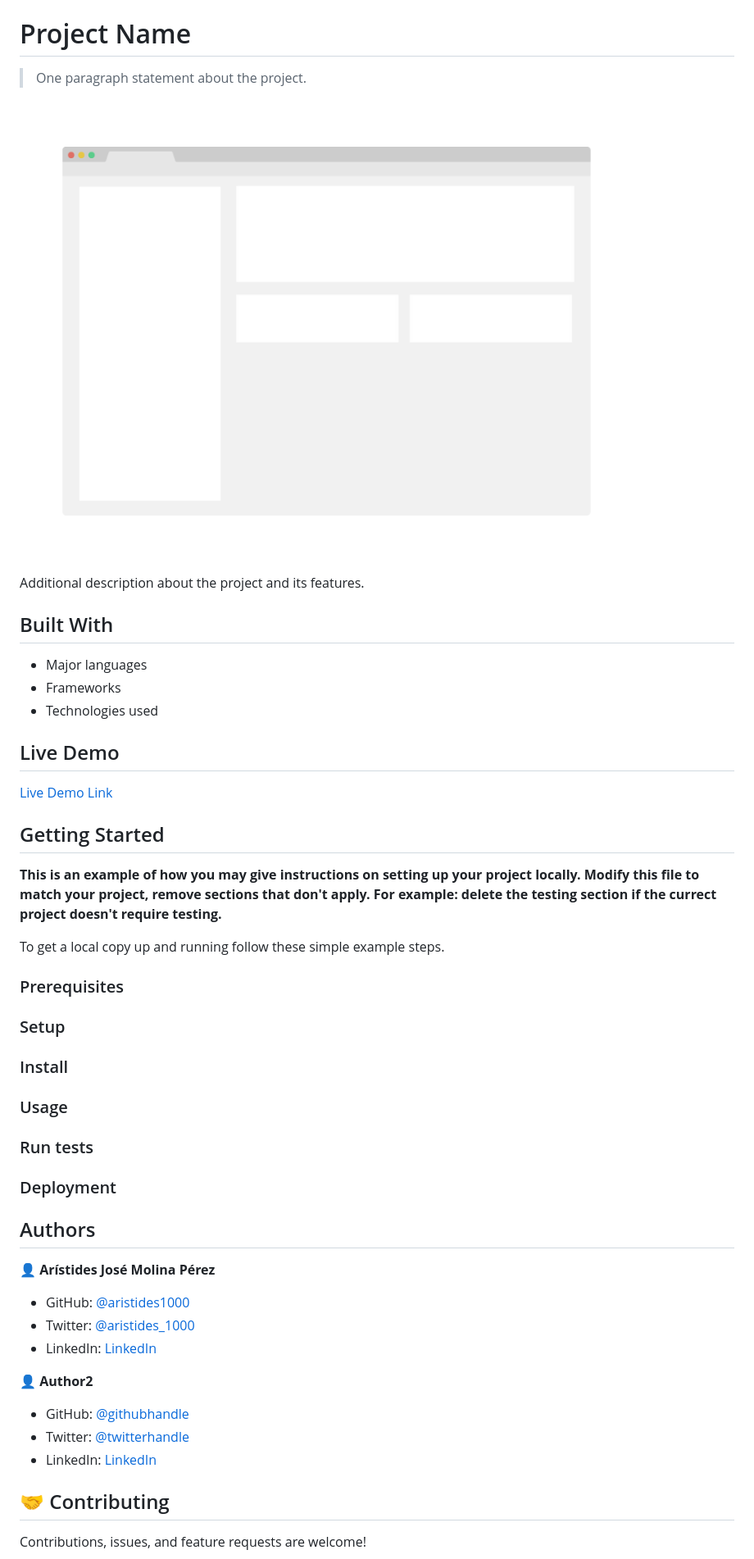
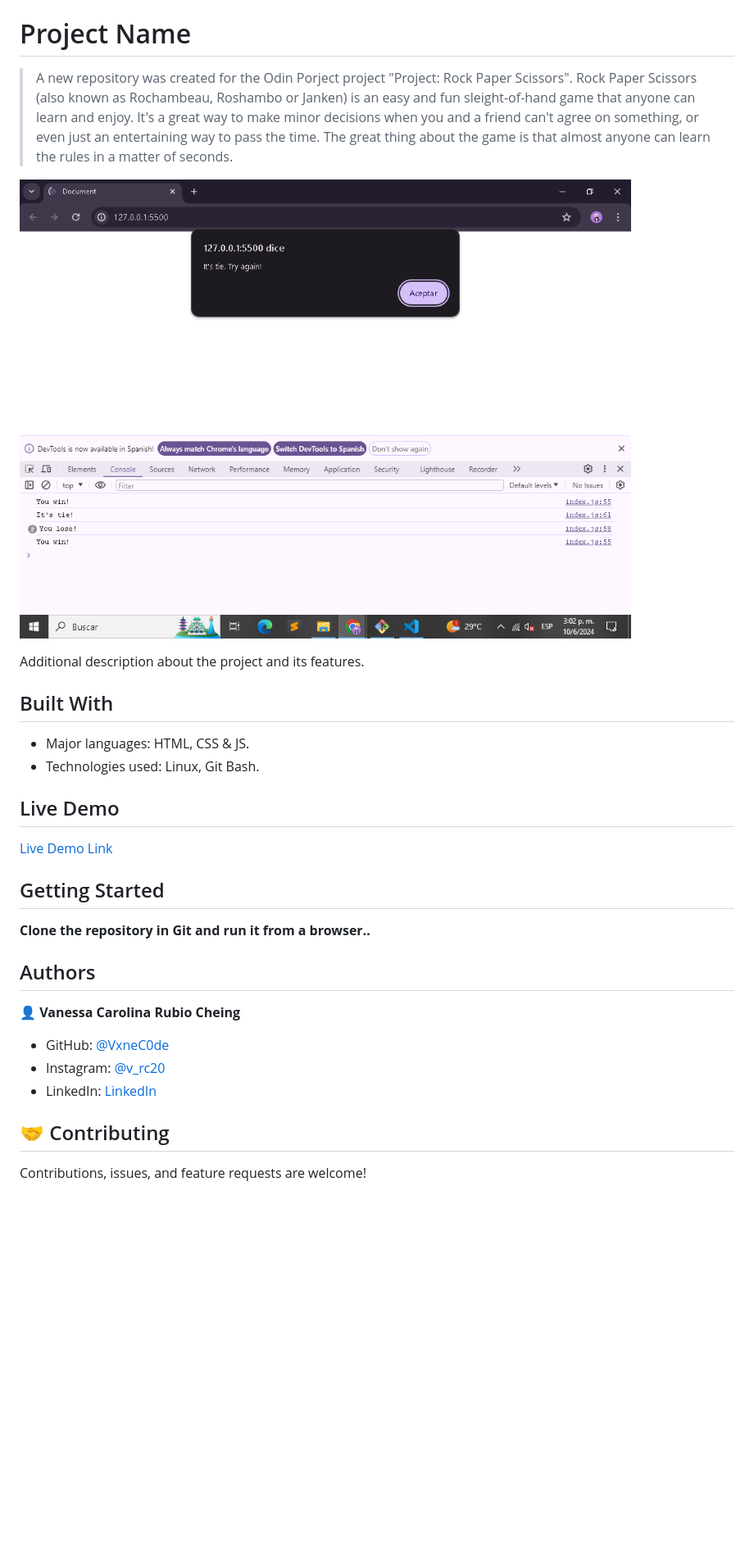
Before and after one commit to VxneC0de/project_rock_paper_scissors_odinProject, a Markdown page: README.md, the part around the change printed below. Shown: that part at 82% size. GitHub-like rendering; pictures changed too: app_screenshot.png; blank space fills up the shorter version.

Commit message:
docs: finished README.md and fix a console.log for return

```diff
--- a/README.md
+++ b/README.md
@@ -2,7 +2,7 @@
 
 # Project Name
 
-> One paragraph statement about the project.
+> A new repository was created for the Odin Porject project "Project: Rock Paper Scissors". Rock Paper Scissors (also known as Rochambeau, Roshambo or Janken) is an easy and fun sleight-of-hand game that anyone can learn and enjoy. It's a great way to make minor decisions when you and a friend can't agree on something, or even just an entertaining way to pass the time. The great thing about the game is that almost anyone can learn the rules in a matter of seconds.
 
 ![screenshot](./app_screenshot.png)
 
@@ -10,9 +10,8 @@ Additional description about the project and its features.
 
 ## Built With
 
-- Major languages
-- Frameworks
-- Technologies used
+- Major languages: HTML, CSS & JS.
+- Technologies used: Linux, Git Bash.
 
 ## Live Demo
 
@@ -21,39 +20,15 @@ Additional description about the project and its features.
 
 ## Getting Started
 
-**This is an example of how you may give instructions on setting up your project locally.**
-**Modify this file to match your project, remove sections that don't apply. For example: delete the testing section if the currect project doesn't require testing.**
-
-
-To get a local copy up and running follow these simple example steps.
-
-### Prerequisites
-
-### Setup
-
-### Install
-
-### Usage
-
-### Run tests
-
-### Deployment
-
-
+**Clone the repository in Git and run it from a browser..**
 
 ## Authors
 
-👤 **Arístides José Molina Pérez**
+👤 **Vanessa Carolina Rubio Cheing**
 
-- GitHub: [@aristides1000](https://github.com/aristides1000)
-- Twitter: [@aristides_1000](https://twitter.com/aristides_1000)
-- LinkedIn: [LinkedIn](https://www.linkedin.com/in/aristides-molina/)
-
-👤 **Author2**
-
-- GitHub: [@githubhandle](https://github.com/githubhandle)
-- Twitter: [@twitterhandle](https://twitter.com/twitterhandle)
-- LinkedIn: [LinkedIn](https://linkedin.com/linkedinhandle)
+- GitHub: [@VxneC0de](https://github.com/VxneC0de)
+- Instagram: [@v_rc20](https://www.instagram.com/v_rc20/)
+- LinkedIn: [LinkedIn](https://www.linkedin.com/in/vanessa-rubio-7b7492293/)
 
 ## 🤝 Contributing
 
```
Also changed, not shown: other parts of README.md (+3 -5 lines), 1 other file.
